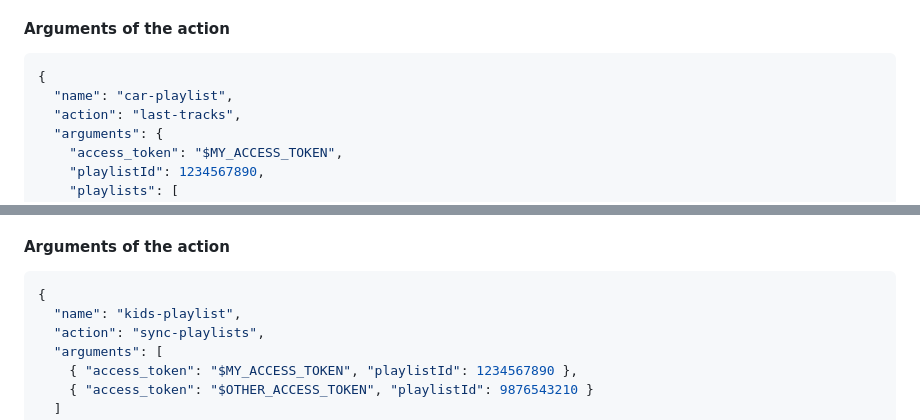
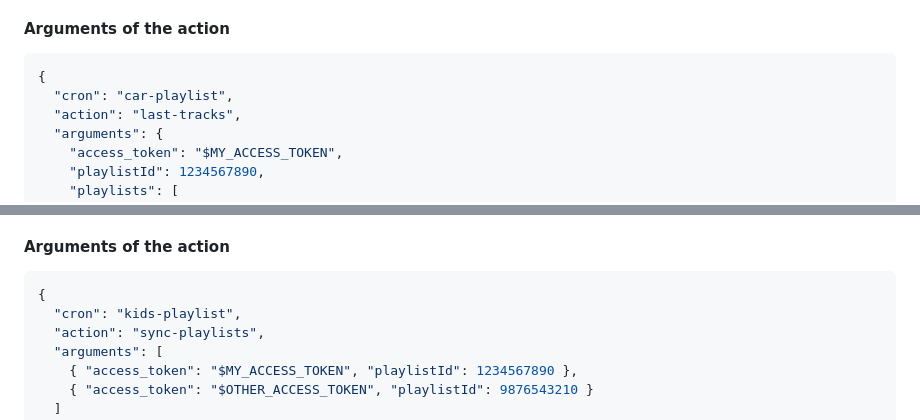
Before and after one commit to smndhm/dzr-cron, a Markdown page: README.md, 2 parts joined by grey strips. GitHub-like rendering.

````diff
--- a/README.md
+++ b/README.md
@@ -94,7 +94,7 @@ Because my kids wants to have their tracks during "apéro", I updated this cron.
 
 ```json
 {
-  "name": "car-playlist",
+  "cron": "car-playlist",
   "action": "last-tracks",
   "arguments": {
     "access_token": "$MY_ACCESS_TOKEN",
@@ -132,7 +132,7 @@ Ok, new cron.
 
 ```json
 {
-  "name": "kids-playlist",
+  "cron": "kids-playlist",
   "action": "sync-playlists",
   "arguments": [
     { "access_token": "$MY_ACCESS_TOKEN", "playlistId": 1234567890 },
````
Also changed, not shown: other parts of README.md (+31 -92 lines).
